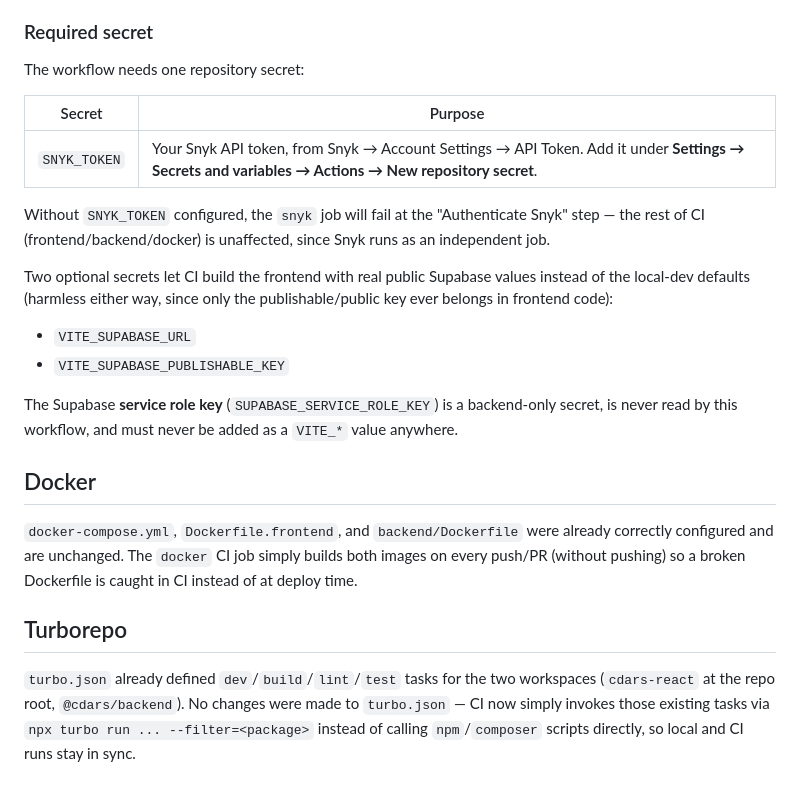
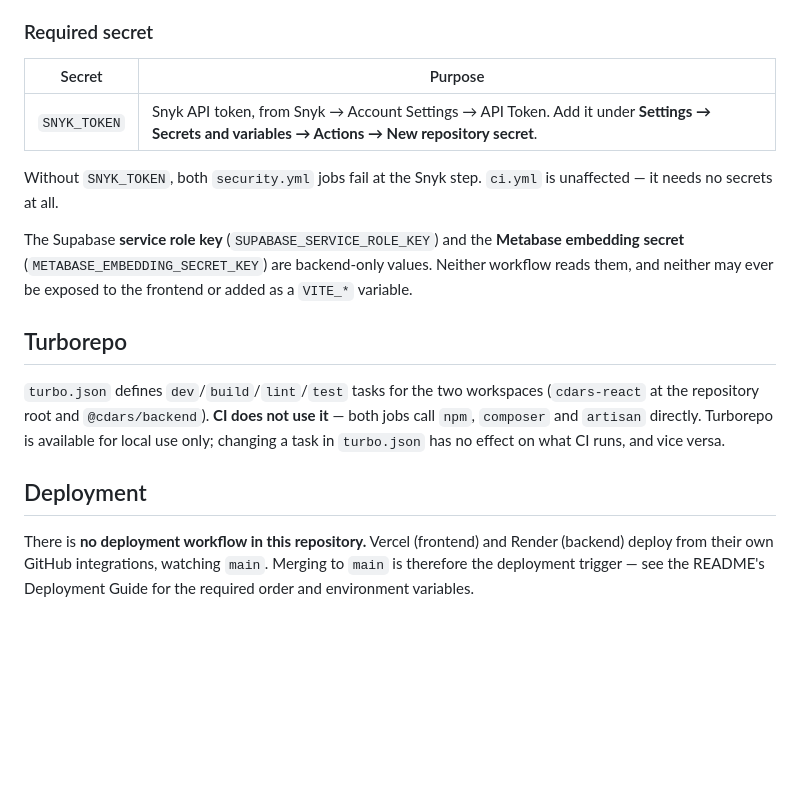
Before and after one commit to David-L0830/crime-data-analytics, a Markdown page: docs/CI_CD_AND_SECURITY.md, the part around one of its changes. Drawn GitHub-style; blank space fills up the shorter version.

Commit message:
docs: correct the three inaccurate documents

```diff
--- a/docs/CI_CD_AND_SECURITY.md
+++ b/docs/CI_CD_AND_SECURITY.md
@@ -45,38 +81,29 @@ the repo is connected in the Snyk dashboard, in Snyk's own UI/PR checks).
 
 ### Required secret
 
-The workflow needs one repository secret:
+| Secret       | Purpose                                                                                                                                        |
+| ------------ | ---------------------------------------------------------------------------------------------------------------------------------------------- |
+| `SNYK_TOKEN` | Snyk API token, from Snyk → Account Settings → API Token. Add it under **Settings → Secrets and variables → Actions → New repository secret**. |
 
-| Secret | Purpose |
-|--------|---------|
-| `SNYK_TOKEN` | Your Snyk API token, from Snyk → Account Settings → API Token. Add it under **Settings → Secrets and variables → Actions → New repository secret**. |
+Without `SNYK_TOKEN`, both `security.yml` jobs fail at the Snyk step. `ci.yml` is
+unaffected — it needs no secrets at all.
 
-Without `SNYK_TOKEN` configured, the `snyk` job will fail at the
-"Authenticate Snyk" step — the rest of CI (frontend/backend/docker) is
-unaffected, since Snyk runs as an independent job.
-
-Two optional secrets let CI build the frontend with real public Supabase
-values instead of the local-dev defaults (harmless either way, since only
-the publishable/public key ever belongs in frontend code):
-
-- `VITE_SUPABASE_URL`
-- `VITE_SUPABASE_PUBLISHABLE_KEY`
-
-The Supabase **service role key** (`SUPABASE_SERVICE_ROLE_KEY`) is a
-backend-only secret, is never read by this workflow, and must never be
-added as a `VITE_*` value anywhere.
-
-## Docker
-
-`docker-compose.yml`, `Dockerfile.frontend`, and `backend/Dockerfile` were
-already correctly configured and are unchanged. The `docker` CI job simply
-builds both images on every push/PR (without pushing) so a broken
-Dockerfile is caught in CI instead of at deploy time.
+The Supabase **service role key** (`SUPABASE_SERVICE_ROLE_KEY`) and the
+**Metabase embedding secret** (`METABASE_EMBEDDING_SECRET_KEY`) are backend-only
+values. Neither workflow reads them, and neither may ever be exposed to the
+frontend or added as a `VITE_*` variable.
 
 ## Turborepo
 
-`turbo.json` already defined `dev`/`build`/`lint`/`test` tasks for the two
-workspaces (`cdars-react` at the repo root, `@cdars/backend`). No changes
-were made to `turbo.json` — CI now simply invokes those existing tasks via
-`npx turbo run ... --filter=<package>` instead of calling `npm`/`composer`
-scripts directly, so local and CI runs stay in sync.
+`turbo.json` defines `dev`/`build`/`lint`/`test` tasks for the two workspaces
+(`cdars-react` at the repository root and `@cdars/backend`). **CI does not use
+it** — both jobs call `npm`, `composer` and `artisan` directly. Turborepo is
+available for local use only; changing a task in `turbo.json` has no effect on
+what CI runs, and vice versa.
+
+## Deployment
+
+There is **no deployment workflow in this repository.** Vercel (frontend) and
+Render (backend) deploy from their own GitHub integrations, watching `main`.
+Merging to `main` is therefore the deployment trigger — see the README's
+Deployment Guide for the required order and environment variables.
```
Also changed, not shown: other parts of docs/CI_CD_AND_SECURITY.md (+67 -31 lines), METABASE_SETUP.md (+19 -11 lines), TODO.md (+25 -0 lines).
